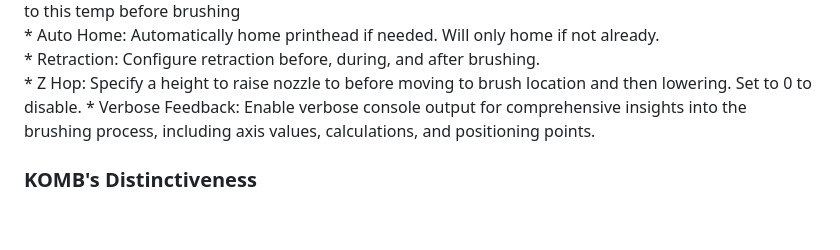
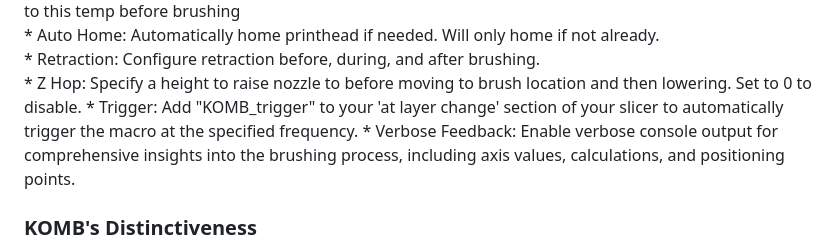
Before and after one commit to TmRxJD/KOMB, a Markdown page: README.md, the part around the change. GitHub-like rendering; blank space fills up the shorter version.

```diff
--- a/README.md
+++ b/README.md
@@ -27,6 +27,7 @@ Diverse Patterns: Currently supports diagonal and circular sweeps (requires gcod
 * Auto Home: Automatically home printhead if needed. Will only home if not already. <br>
 * Retraction: Configure retraction before, during, and after brushing. <br>
 * Z Hop: Specify a height to raise nozzle to before moving to brush location and then lowering. Set to 0 to disable.
+* Trigger: Add "KOMB_trigger" to your 'at layer change' section of your slicer to automatically trigger the macro at the specified frequency.
 * Verbose Feedback: Enable verbose console output for comprehensive insights into the brushing process, including axis values, calculations, and positioning points. <br>
 
 <h3>KOMB's Distinctiveness</h3>
```
